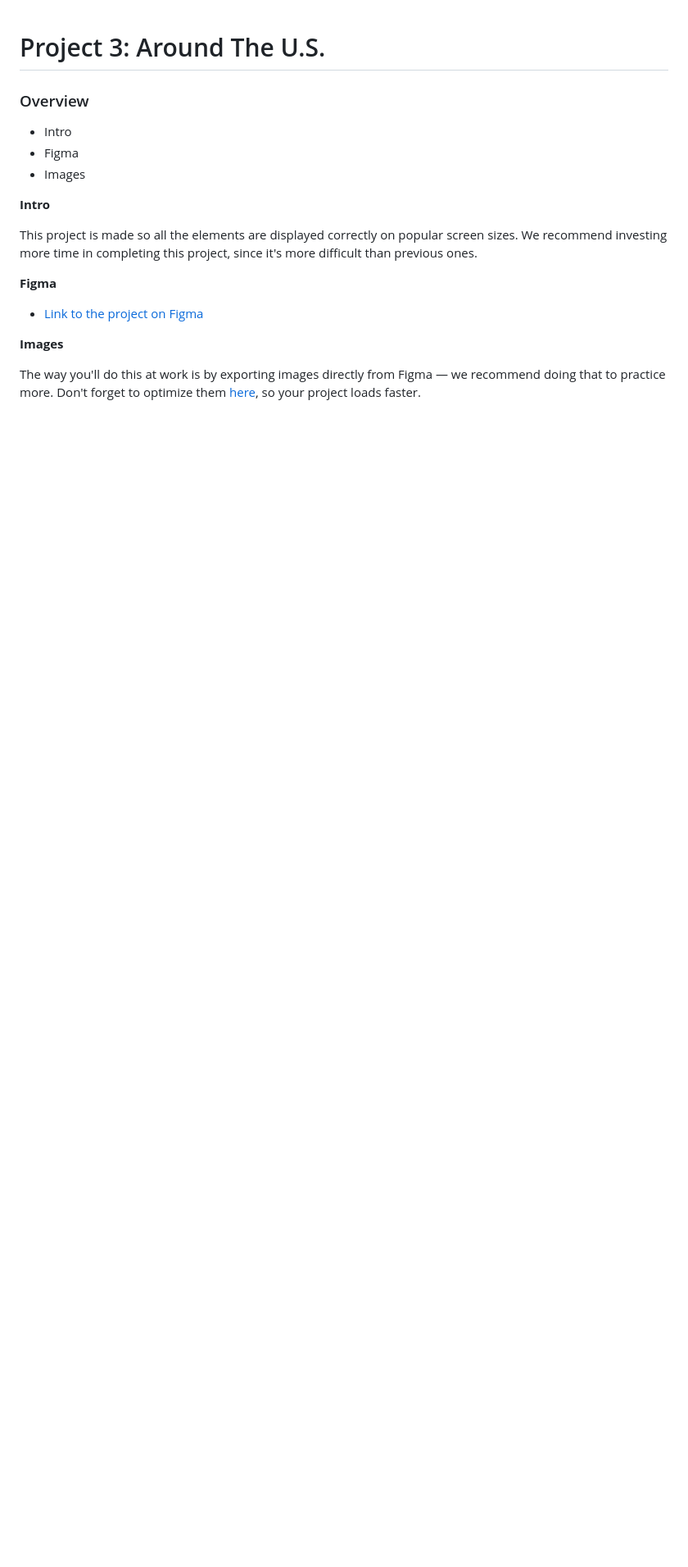
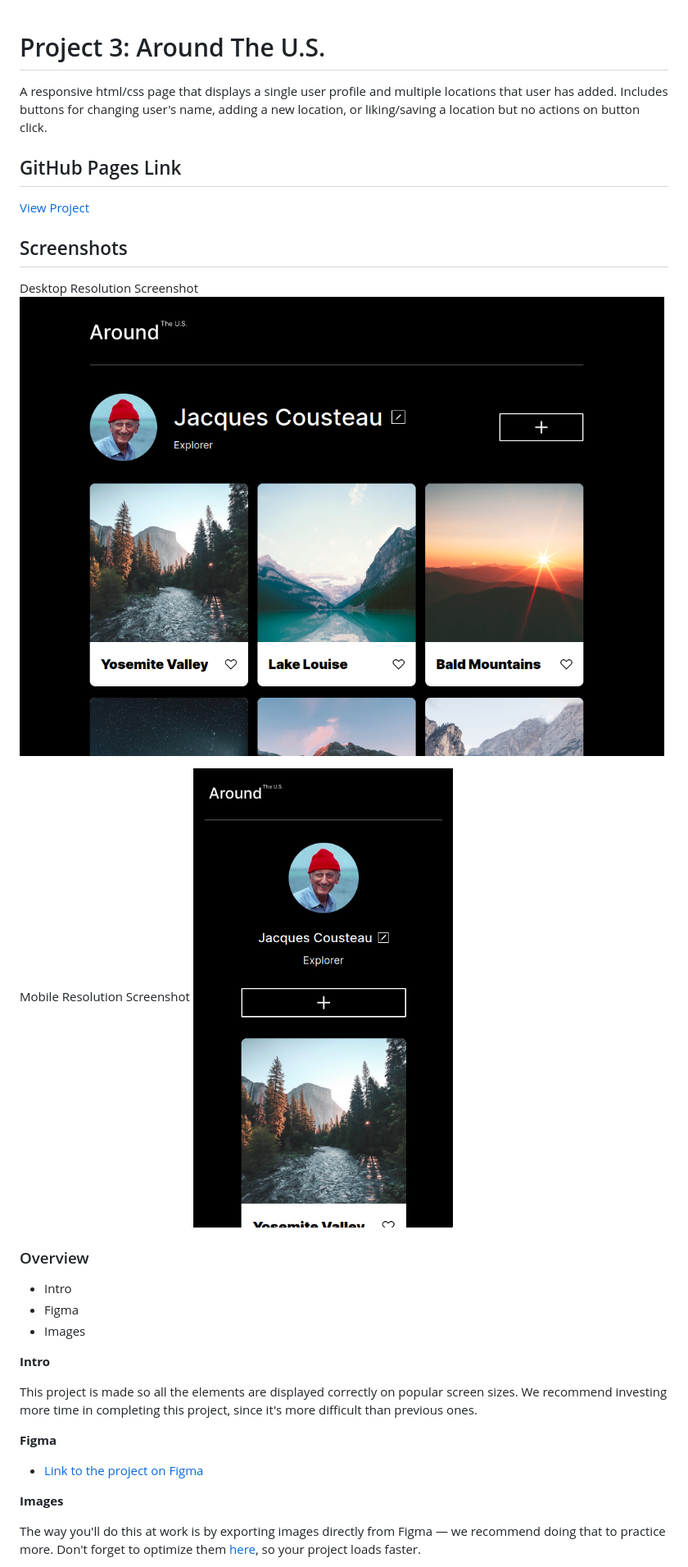
Before and after one commit to mejohn/se_project_aroundtheus, a Markdown page: README.md, the part around the change. Shown: that part at 82% size. Drawn GitHub-style; pictures changed too: images/demo/browser_screenshot.png (added), images/demo/mobile_screenshot.png (added); blank space fills up the shorter version.

Commit message:
readme update for pages & screenshots

```diff
--- a/README.md
+++ b/README.md
@@ -1,4 +1,20 @@
 # Project 3: Around The U.S.
+
+A responsive html/css page that displays a single user profile and multiple locations that user has added. Includes buttons for changing user's name, adding a new location, or liking/saving a location but no actions on button click.
+
+## GitHub Pages Link
+
+[View Project](https://mejohn.github.io/se_project_aroundtheus/)
+
+## Screenshots
+
+Desktop Resolution Screenshot
+![screenshot of desktop resolution](./images/demo/browser_screenshot.png)
+
+Mobile Resolution Screenshot
+![screenshot of mobile resolution](./images/demo/mobile_screenshot.png)
+
+
 
 ### Overview
 
```
